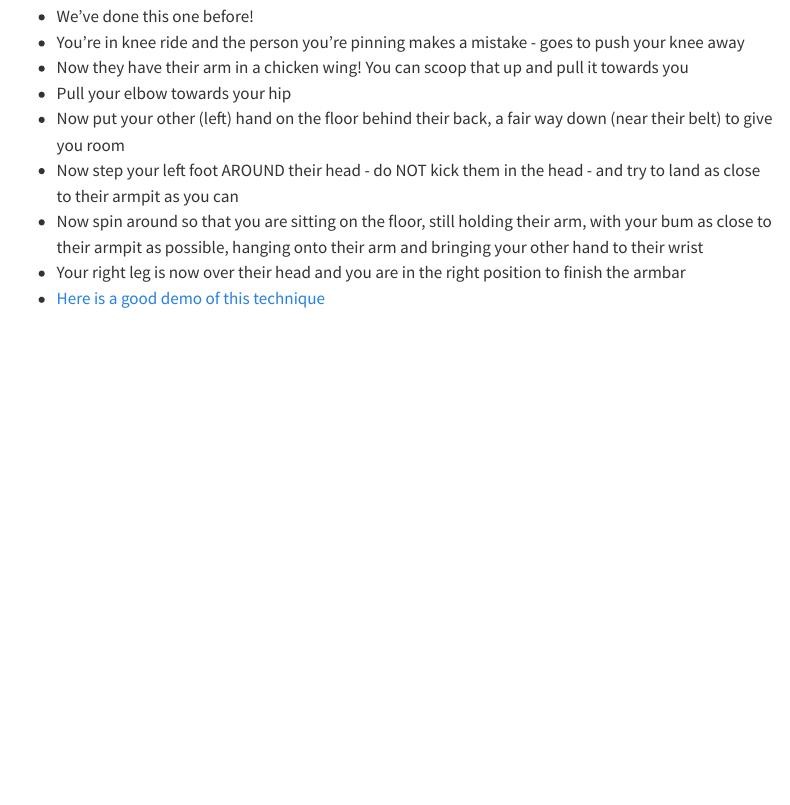
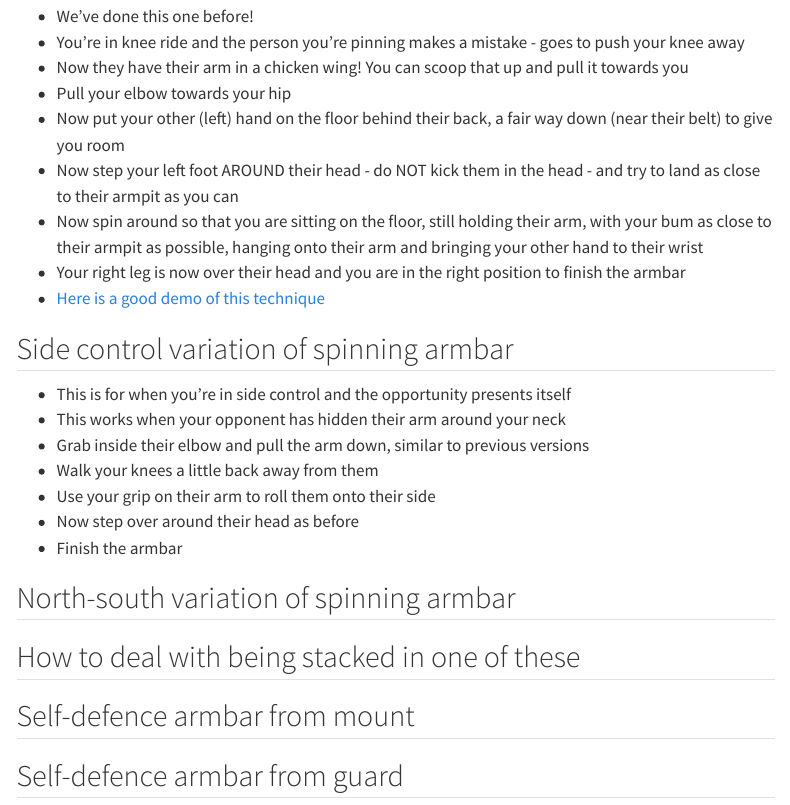
Before and after one commit to deborahapthorp/Jiu-Jitsu-Notes, a Quarto document (armbar.qmd): the page in a window 1100 px wide, from 1050 px down. Rendered offline with R 4.5, knitr and Pandoc in place of Quarto, with nearby package versions; menus at the side of the page are left out.

Commit message:
Added armbar variations

```diff
--- a/armbar.qmd
+++ b/armbar.qmd
@@ -44,3 +44,21 @@
 - Now spin around so that you are sitting on the floor, still holding their arm, with your bum as close to their armpit as possible, hanging onto their arm and bringing your other hand to their wrist
 - Your right leg is now over their head and you are in the right position to finish the armbar
 - [Here is a good demo of this technique](https://www.youtube.com/watch?v=ID3UY0tQkrM#ddg-play)
+
+## Side control variation of spinning armbar
+
+- This is for when you're in side control and the opportunity presents itself
+- This works when your opponent has hidden their arm around your neck
+- Grab inside their elbow and pull the arm down, similar to previous versions
+- Walk your knees a little back away from them
+- Use your grip on their arm to roll them onto their side
+- Now step over around their head as before
+- Finish the armbar
+
+## North-south variation of spinning armbar
+
+## How to deal with being stacked in one of these
+
+## Self-defence armbar from mount
+
+## Self-defence armbar from guard
```
Also changed, not shown: 9 other files.
